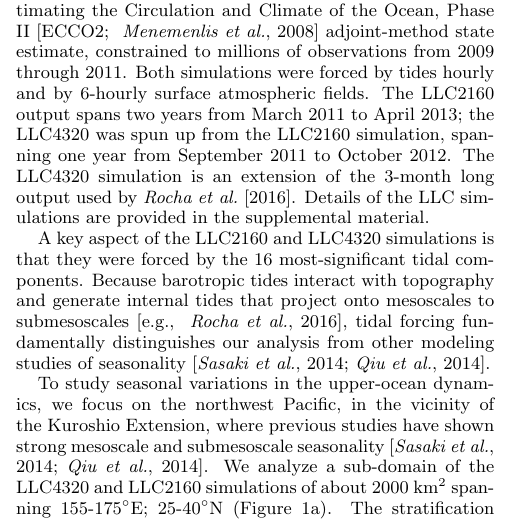
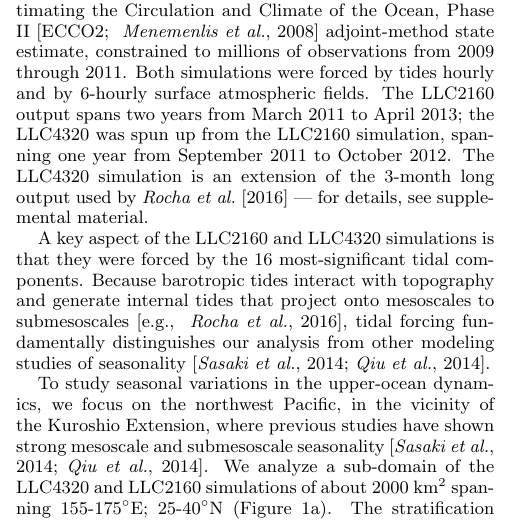
Before and after one commit to cesar-rocha/UpperOceanSeasonality, a LaTeX document (writeup/rocha_etal.tex): part of one column of page 1 of 7, cut so that both start at the same text. Compiled offline with pdfLaTeX.

Commit message:
Cut some clutter

```diff
--- a/writeup/rocha_etal.tex
+++ b/writeup/rocha_etal.tex
@@ -286,7 +286,7 @@ tides hourly and by 6-hourly surface atmospheric fields. The LLC2160
 output spans two years from March 2011 to April 2013; the LLC4320 was spun up from
 the LLC2160 simulation, spanning one year from September 2011 to October 2012.
 The LLC4320 simulation is an extension of the 3-month long output used by
-\citet{rocha_etal2016}.  Details of the LLC simulations are provided in the supplemental material.
+\citet{rocha_etal2016} --- for details, see supplemental material.
 
 A key aspect of the LLC2160 and LLC4320 simulations is that they were forced by
 the 16 most-significant tidal components.
```
